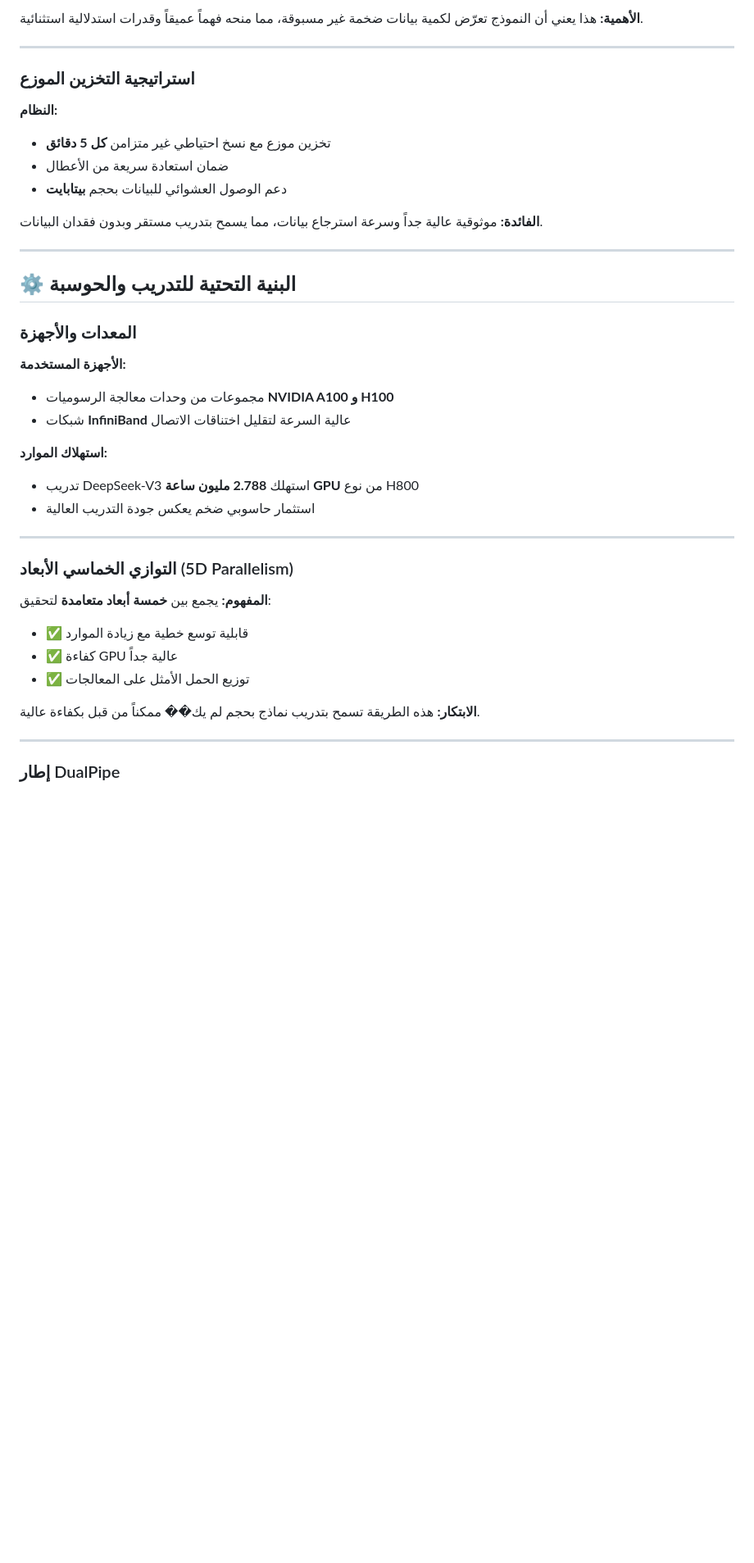
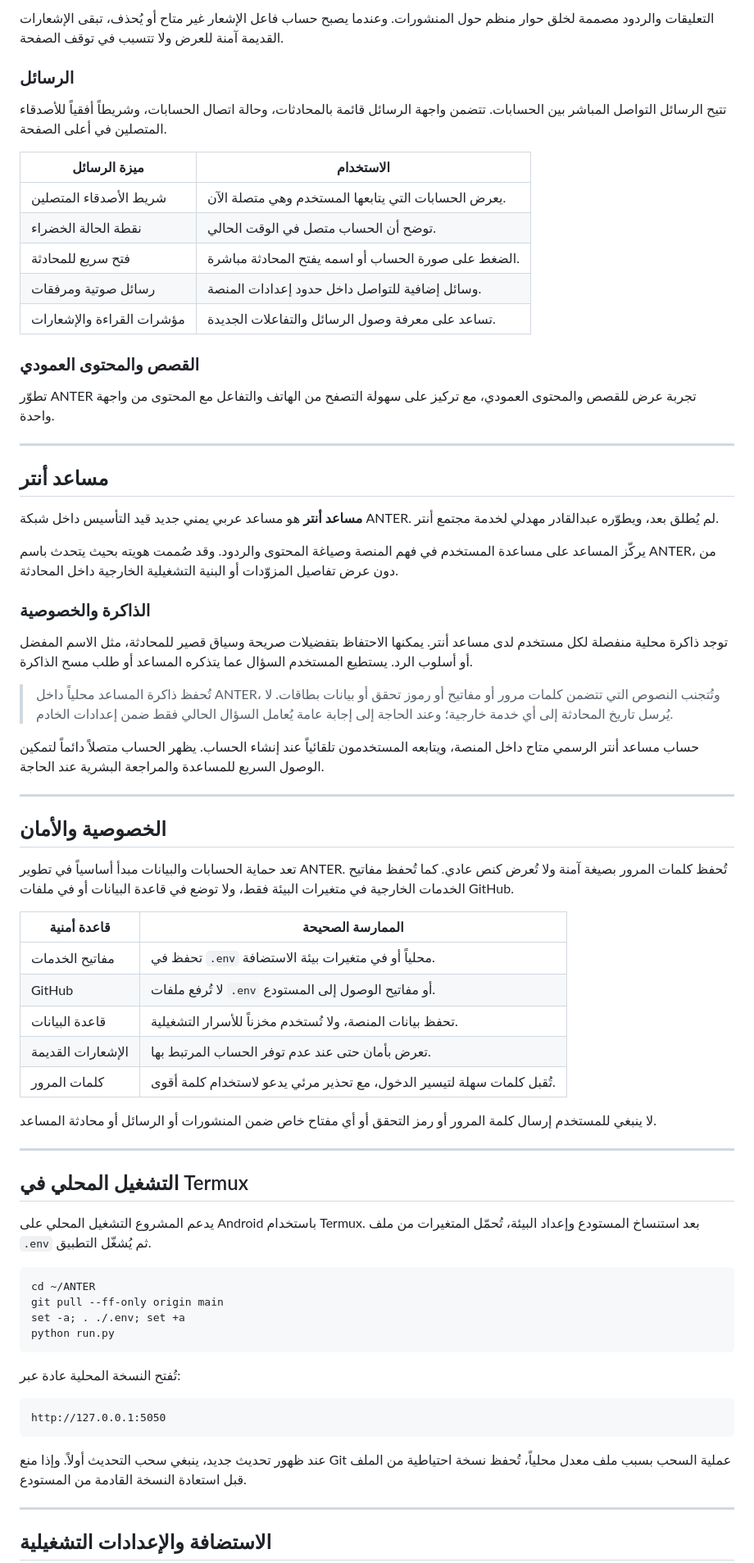
Before and after one commit to smart2ye/ANTER, a Markdown page: Abdulqader_Mahdali.md, the part around one of its changes. Shown at 82% size. Rendered like a GitHub page; blank space fills up the shorter version.

````diff
--- a/Abdulqader_Mahdali.md
+++ b/Abdulqader_Mahdali.md
@@ -44,47 +64,76 @@
 
-**الأهمية:**
-هذا يعني أن النموذج تعرّض لكمية بيانات ضخمة غير مسبوقة، مما منحه فهماً عميقاً وقدرات استدلالية استثنائية.
+التعليقات والردود مصممة لخلق حوار منظم حول المنشورات. وعندما يصبح حساب فاعل الإشعار غير متاح أو يُحذف، تبقى الإشعارات القديمة آمنة للعرض ولا تتسبب في توقف الصفحة.
+
+### الرسائل
+
+تتيح الرسائل التواصل المباشر بين الحسابات. تتضمن واجهة الرسائل قائمة بالمحادثات، وحالة اتصال الحسابات، وشريطاً أفقياً للأصدقاء المتصلين في أعلى الصفحة.
+
+| ميزة الرسائل | الاستخدام |
+|---|---|
+| شريط الأصدقاء المتصلين | يعرض الحسابات التي يتابعها المستخدم وهي متصلة الآن. |
+| نقطة الحالة الخضراء | توضح أن الحساب متصل في الوقت الحالي. |
+| فتح سريع للمحادثة | الضغط على صورة الحساب أو اسمه يفتح المحادثة مباشرة. |
+| رسائل صوتية ومرفقات | وسائل إضافية للتواصل داخل حدود إعدادات المنصة. |
+| مؤشرات القراءة والإشعارات | تساعد على معرفة وصول الرسائل والتفاعلات الجديدة. |
+
+### القصص والمحتوى العمودي
+
+تطوّر ANTER تجربة عرض للقصص والمحتوى العمودي، مع تركيز على سهولة التصفح من الهاتف والتفاعل مع المحتوى من واجهة واحدة.
 
 ---
 
-### استراتيجية التخزين الموزع
+## مساعد أنتر
 
-**النظام:**
-- تخزين موزع مع نسخ احتياطي غير متزامن **كل 5 دقائق**
-- ضمان استعادة سريعة من الأعطال
-- دعم الوصول العشوائي للبيانات بحجم **بيتابايت**
+**مساعد أنتر** هو مساعد عربي يمني جديد قيد التأسيس داخل شبكة ANTER. لم يُطلق بعد، ويطوّره عبدالقادر مهدلي لخدمة مجتمع أنتر.
 
-**الفائدة:**
-موثوقية عالية جداً وسرعة استرجاع بيانات، مما يسمح بتدريب مستقر وبدون فقدان البيانات.
+يركّز المساعد على مساعدة المستخدم في فهم المنصة وصياغة المحتوى والردود. وقد صُممت هويته بحيث يتحدث باسم ANTER، من دون عرض تفاصيل المزوّدات أو البنية التشغيلية الخارجية داخل المحادثة.
+
+### الذاكرة والخصوصية
+
+توجد ذاكرة محلية منفصلة لكل مستخدم لدى مساعد أنتر. يمكنها الاحتفاظ بتفضيلات صريحة وسياق قصير للمحادثة، مثل الاسم المفضل أو أسلوب الرد. يستطيع المستخدم السؤال عما يتذكره المساعد أو طلب مسح الذاكرة.
+
+> تُحفظ ذاكرة المساعد محلياً داخل ANTER، وتُتجنب النصوص التي تتضمن كلمات مرور أو مفاتيح أو رموز تحقق أو بيانات بطاقات. لا يُرسل تاريخ المحادثة إلى أي خدمة خارجية؛ وعند الحاجة إلى إجابة عامة يُعامل السؤال الحالي فقط ضمن إعدادات الخادم.
+
+حساب مساعد أنتر الرسمي متاح داخل المنصة، ويتابعه المستخدمون تلقائياً عند إنشاء الحساب. يظهر الحساب متصلاً دائماً لتمكين الوصول السريع للمساعدة والمراجعة البشرية عند الحاجة.
 
 ---
 
-## ⚙️ البنية التحتية للتدريب والحوسبة
+## الخصوصية والأمان
 
-### المعدات والأجهزة
+تعد حماية الحسابات والبيانات مبدأ أساسياً في تطوير ANTER. تُحفظ كلمات المرور بصيغة آمنة ولا تُعرض كنص عادي. كما تُحفظ مفاتيح الخدمات الخارجية في متغيرات البيئة فقط، ولا توضع في قاعدة البيانات أو في ملفات GitHub.
 
-**الأجهزة المستخدمة:**
-- مجموعات من وحدات معالجة الرسوميات **NVIDIA A100 و H100**
-- شبكات **InfiniBand** عالية السرعة لتقليل اختناقات الاتصال
+| قاعدة أمنية | الممارسة الصحيحة |
+|---|---|
+| مفاتيح الخدمات | تحفظ في `.env` محلياً أو في متغيرات بيئة الاستضافة. |
+| GitHub | لا تُرفع ملفات `.env` أو مفاتيح الوصول إلى المستودع. |
+| قاعدة البيانات | تحفظ بيانات المنصة، ولا تُستخدم مخزناً للأسرار التشغيلية. |
+| الإشعارات القديمة | تعرض بأمان حتى عند عدم توفر الحساب المرتبط بها. |
+| كلمات المرور | تُقبل كلمات سهلة لتيسير الدخول، مع تحذير مرئي يدعو لاستخدام كلمة أقوى. |
 
-**استهلاك الموارد:**
-- تدريب DeepSeek-V3 استهلك **2.788 مليون ساعة GPU** من نوع H800
-- استثمار حاسوبي ضخم يعكس جودة التدريب العالية
+لا ينبغي للمستخدم إرسال كلمة المرور أو رمز التحقق أو أي مفتاح خاص ضمن المنشورات أو الرسائل أو محادثة المساعد.
 
 ---
 
-### التوازي الخماسي الأبعاد (5D Parallelism)
+## التشغيل المحلي في Termux
 
-**المفهوم:**
-يجمع بين **خمسة أبعاد متعامدة** لتحقيق:
-- ✅ قابلية توسع خطية مع زيادة الموارد
-- ✅ كفاءة GPU عالية جداً
-- ✅ توزيع الحمل الأمثل على المعالجات
+يدعم المشروع التشغيل المحلي على Android باستخدام Termux. بعد استنساخ المستودع وإعداد البيئة، تُحمّل المتغيرات من ملف `.env` ثم يُشغّل التطبيق.
 
-**الابتكار:**
-هذه الطريقة تسمح بتدريب نماذج بحجم لم يك�� ممكناً من قبل بكفاءة عالية.
+```bash
+cd ~/ANTER
+git pull --ff-only origin main
+set -a; . ./.env; set +a
+python run.py
+```
+
+تُفتح النسخة المحلية عادة عبر:
+
+```text
+http://127.0.0.1:5050
+```
+
+عند ظهور تحديث جديد، ينبغي سحب التحديث أولاً. وإذا منع Git عملية السحب بسبب ملف معدل محلياً، تُحفظ نسخة احتياطية من الملف قبل استعادة النسخة القادمة من المستودع.
 
 ---
 
-### إطار DualPipe
+## الاستضافة والإعدادات التشغيلية
 
````
Also changed, not shown: other parts of Abdulqader_Mahdali.md (+63 -165 lines).
